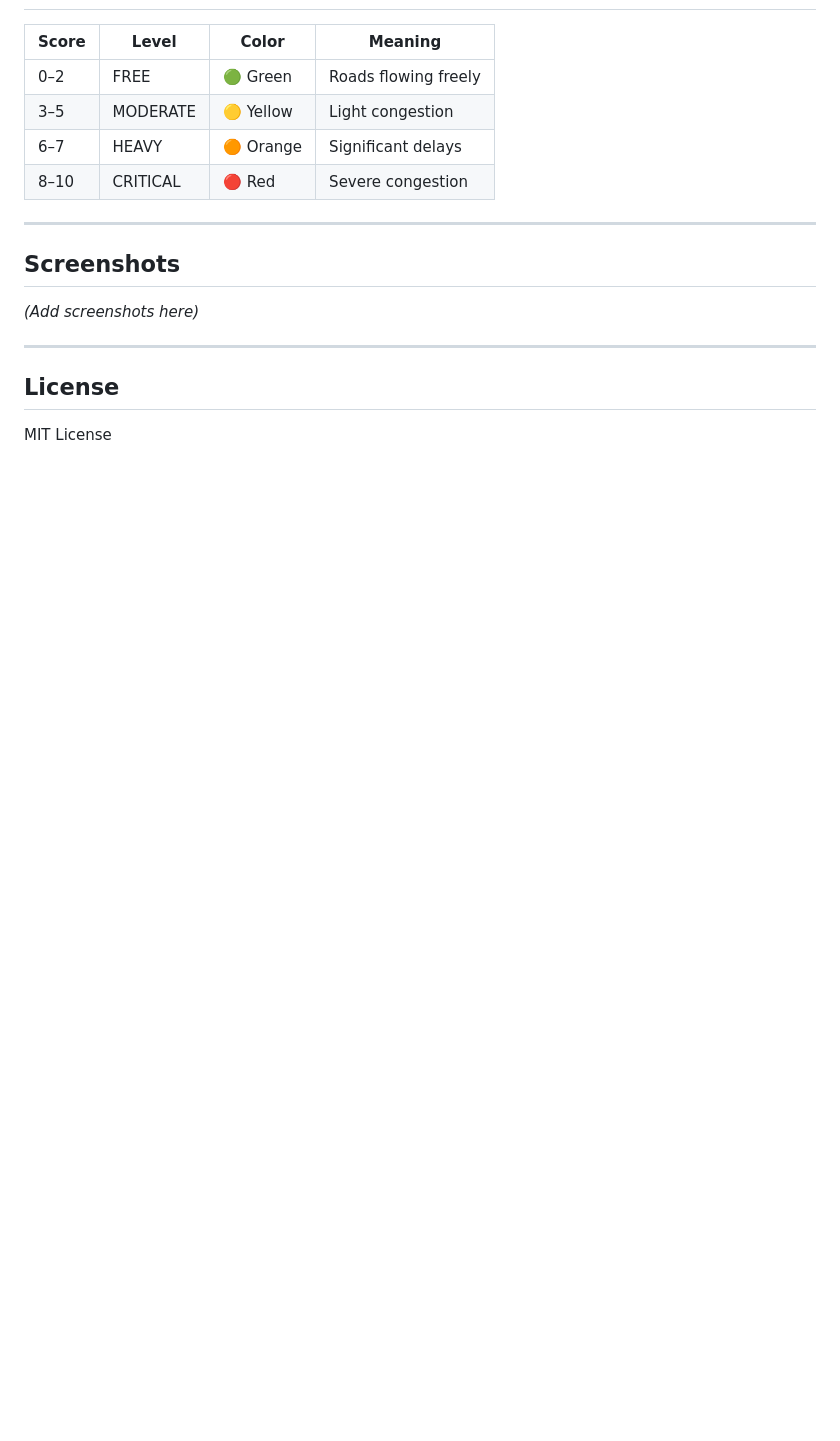
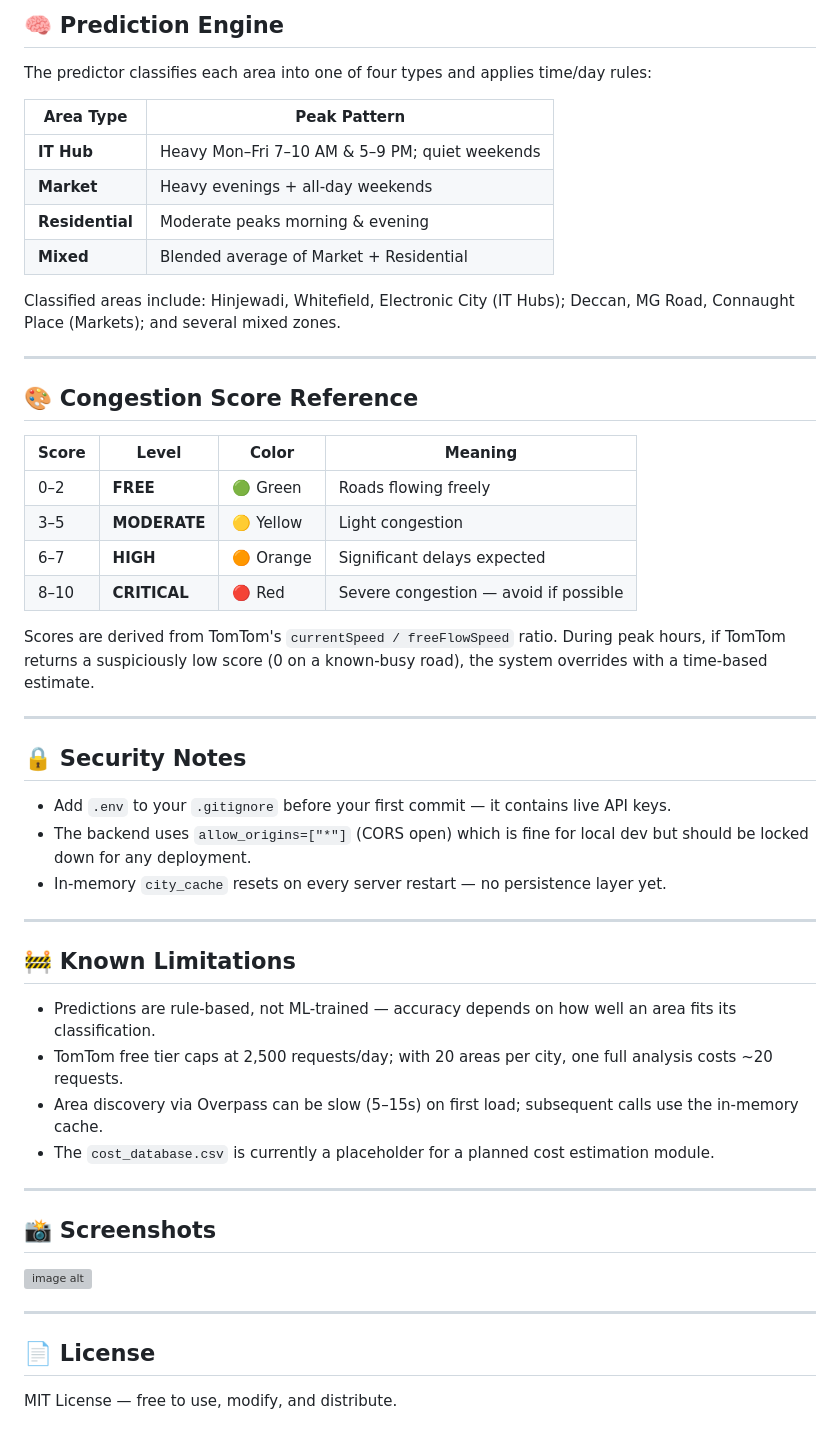
Before and after one commit to shrushtigaynar/TrafficIQ, a Markdown page: README.md, the part around one of its changes. Drawn GitHub-style; blank space fills up the shorter version; grey boxes are pictures that could not be loaded.

```diff
--- a/README.md
+++ b/README.md
@@ -121,19 +153,54 @@ Interactive API docs available at `http://127.0.0.1:8000/docs`
+## 🧠 Prediction Engine
+
+The predictor classifies each area into one of four types and applies time/day rules:
+
+| Area Type | Peak Pattern |
+|---|---|
+| **IT Hub** | Heavy Mon–Fri 7–10 AM & 5–9 PM; quiet weekends |
+| **Market** | Heavy evenings + all-day weekends |
+| **Residential** | Moderate peaks morning & evening |
+| **Mixed** | Blended average of Market + Residential |
+
+Classified areas include: Hinjewadi, Whitefield, Electronic City (IT Hubs); Deccan, MG Road, Connaught Place (Markets); and several mixed zones.
+
+---
+
+## 🎨 Congestion Score Reference
 
 | Score | Level | Color | Meaning |
 |---|---|---|---|
-| 0–2 | FREE | 🟢 Green | Roads flowing freely |
-| 3–5 | MODERATE | 🟡 Yellow | Light congestion |
-| 6–7 | HEAVY | 🟠 Orange | Significant delays |
-| 8–10 | CRITICAL | 🔴 Red | Severe congestion |
+| 0–2 | **FREE** | 🟢 Green | Roads flowing freely |
+| 3–5 | **MODERATE** | 🟡 Yellow | Light congestion |
+| 6–7 | **HIGH** | 🟠 Orange | Significant delays expected |
+| 8–10 | **CRITICAL** | 🔴 Red | Severe congestion — avoid if possible |
+
+Scores are derived from TomTom's `currentSpeed / freeFlowSpeed` ratio. During peak hours, if TomTom returns a suspiciously low score (0 on a known-busy road), the system overrides with a time-based estimate.
 
 ---
 
-## Screenshots
+## 🔒 Security Notes
 
-*(Add screenshots here)*
+- Add `.env` to your `.gitignore` before your first commit — it contains live API keys.
+- The backend uses `allow_origins=["*"]` (CORS open) which is fine for local dev but should be locked down for any deployment.
+- In-memory `city_cache` resets on every server restart — no persistence layer yet.
 
 ---
 
-## License
+## 🚧 Known Limitations
 
-MIT License
+- Predictions are rule-based, not ML-trained — accuracy depends on how well an area fits its classification.
+- TomTom free tier caps at 2,500 requests/day; with 20 areas per city, one full analysis costs ~20 requests.
+- Area discovery via Overpass can be slow (5–15s) on first load; subsequent calls use the in-memory cache.
+- The `cost_database.csv` is currently a placeholder for a planned cost estimation module.
+
+---
+
+## 📸 Screenshots
+
+![image alt](https://github.com/shrushtigaynar/TrafficIQ/blob/84bfc486377d14ddaba6138e2dbea009431ea5ca/pic1.png)
+
+---
+
+## 📄 License
+
+MIT License — free to use, modify, and distribute.
```
Also changed, not shown: other parts of README.md (+92 -60 lines).
